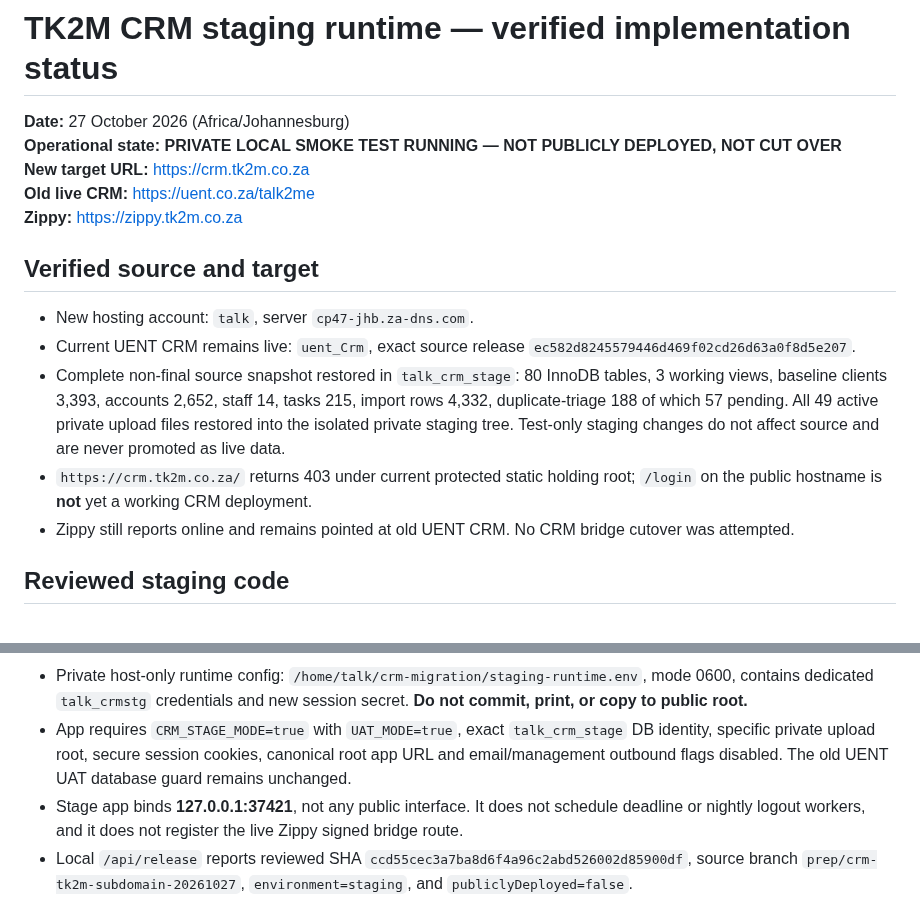
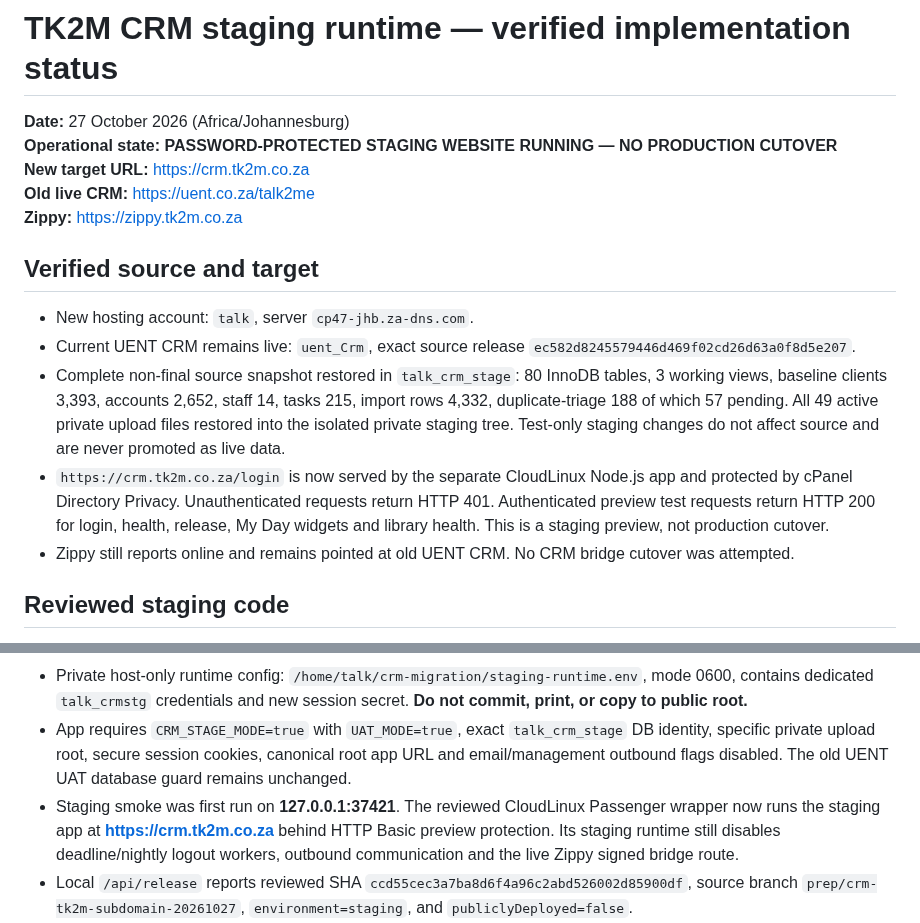
Before and after one commit to SjlerAi/talk2me, a Markdown page: docs/CRM_TK2M_STAGING_RUNTIME_STATUS_2026-10-27.md, 2 parts joined by grey strips. Rendered like a GitHub page.

```diff
--- a/docs/CRM_TK2M_STAGING_RUNTIME_STATUS_2026-10-27.md
+++ b/docs/CRM_TK2M_STAGING_RUNTIME_STATUS_2026-10-27.md
@@ -1,7 +1,7 @@
 # TK2M CRM staging runtime — verified implementation status
 
 **Date:** 27 October 2026 (Africa/Johannesburg)
-**Operational state:** **PRIVATE LOCAL SMOKE TEST RUNNING — NOT PUBLICLY DEPLOYED, NOT CUT OVER**
+**Operational state:** **PASSWORD-PROTECTED STAGING WEBSITE RUNNING — NO PRODUCTION CUTOVER**
 **New target URL:** https://crm.tk2m.co.za
 **Old live CRM:** https://uent.co.za/talk2me
 **Zippy:** https://zippy.tk2m.co.za
@@ -10,7 +10,7 @@
 - New hosting account: `talk`, server `cp47-jhb.za-dns.com`.
 - Current UENT CRM remains live: `uent_Crm`, exact source release `ec582d8245579446d469f02cd26d63a0f8d5e207`.
 - Complete non-final source snapshot restored in `talk_crm_stage`: 80 InnoDB tables, 3 working views, baseline clients 3,393, accounts 2,652, staff 14, tasks 215, import rows 4,332, duplicate-triage 188 of which 57 pending. All 49 active private upload files restored into the isolated private staging tree. Test-only staging changes do not affect source and are never promoted as live data.
-- `https://crm.tk2m.co.za/` returns 403 under current protected static holding root; `/login` on the public hostname is **not** yet a working CRM deployment.
+- `https://crm.tk2m.co.za/login` is now served by the separate CloudLinux Node.js app and protected by cPanel Directory Privacy. Unauthenticated requests return HTTP 401. Authenticated preview test requests return HTTP 200 for login, health, release, My Day widgets and library health. This is a staging preview, not production cutover.
 - Zippy still reports online and remains pointed at old UENT CRM. No CRM bridge cutover was attempted.
 
 ## Reviewed staging code
@@ -18,7 +18,7 @@
 - Staging checkout: `/home/talk/repositories/talk2me-crm-stage`. Node 20.20.2 with locked production runtime dependencies; dependency lock unchanged. Git checkout lives outside web root with owner-only permissions.
 - Private host-only runtime config: `/home/talk/crm-migration/staging-runtime.env`, mode 0600, contains dedicated `talk_crmstg` credentials and new session secret. **Do not commit, print, or copy to public root.**
 - App requires `CRM_STAGE_MODE=true` with `UAT_MODE=true`, exact `talk_crm_stage` DB identity, specific private upload root, secure session cookies, canonical root app URL and email/management outbound flags disabled. The old UENT UAT database guard remains unchanged.
-- Stage app binds **127.0.0.1:37421**, not any public interface. It does not schedule deadline or nightly logout workers, and it does not register the live Zippy signed bridge route.
+- Staging smoke was first run on **127.0.0.1:37421**. The reviewed CloudLinux Passenger wrapper now runs the staging app at **https://crm.tk2m.co.za** behind HTTP Basic preview protection. Its staging runtime still disables deadline/nightly logout workers, outbound communication and the live Zippy signed bridge route.
 - Local `/api/release` reports reviewed SHA `ccd55cec3a7ba8d6f4a96c2abd526002d85900df`, source branch `prep/crm-tk2m-subdomain-20261027`, `environment=staging`, and `publiclyDeployed=false`.
 - Local `/api/health`, `/login`, `/api/uat/widgets/health`, `/api/uat/library/health`, `/api/productivity/health`, `/api/uat/telemetry/health` all responded 200.
 - Unauthenticated `/workspace`, `/dashboard`, `/calendar`, `/command-centre`, `/api/scratchpad` redirect to login. Staging `POST /api/integrations/zippy/preview` returns 404, so the existing Zippy cannot talk to test data.
```
Also changed, not shown: other parts of docs/CRM_TK2M_STAGING_RUNTIME_STATUS_2026-10-27.md (+19 -0 lines).
